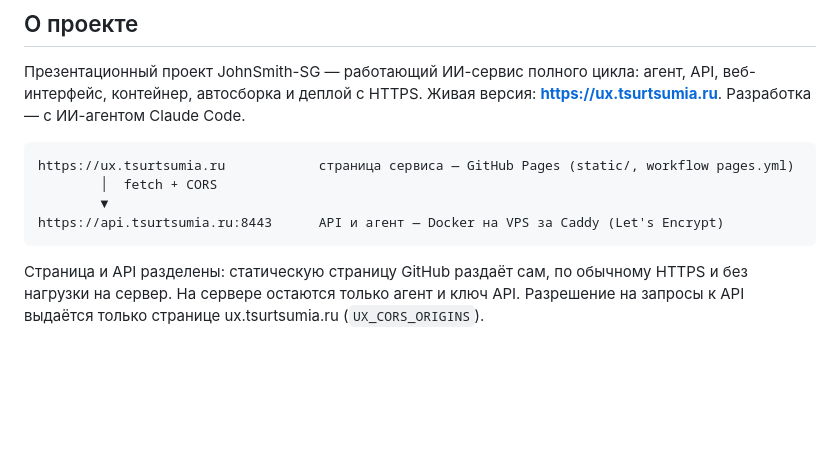
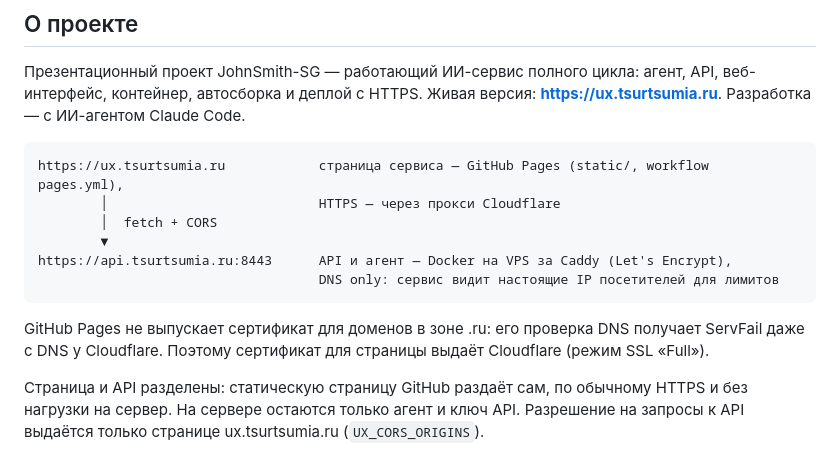
Before and after one commit to JohnSmith-SG/ux-reviewer, a Markdown page: README.md, the part around the change. GitHub-like rendering; blank space fills up the shorter version.

Commit message:
README: HTTPS страницы через Cloudflare (GitHub Pages не выпускает сертификат для .ru)
Co-Authored-By: Claude Opus 5.5 <noreply@anthropic.com>

````diff
--- a/README.md
+++ b/README.md
@@ -106,11 +106,16 @@ FastAPI · Uvicorn · SQLite · Docker Compose · GitHub Actions · GitHub Conta
 Разработка — с ИИ-агентом Claude Code.
 
 ```
-https://ux.tsurtsumia.ru            страница сервиса — GitHub Pages (static/, workflow pages.yml)
+https://ux.tsurtsumia.ru            страница сервиса — GitHub Pages (static/, workflow pages.yml),
+        │                           HTTPS — через прокси Cloudflare
         │  fetch + CORS
         ▼
-https://api.tsurtsumia.ru:8443      API и агент — Docker на VPS за Caddy (Let's Encrypt)
+https://api.tsurtsumia.ru:8443      API и агент — Docker на VPS за Caddy (Let's Encrypt),
+                                    DNS only: сервис видит настоящие IP посетителей для лимитов
 ```
+
+GitHub Pages не выпускает сертификат для доменов в зоне .ru: его проверка DNS получает ServFail
+даже с DNS у Cloudflare. Поэтому сертификат для страницы выдаёт Cloudflare (режим SSL «Full»).
 
 Страница и API разделены: статическую страницу GitHub раздаёт сам, по обычному HTTPS и без
 нагрузки на сервер. На сервере остаются только агент и ключ API. Разрешение на запросы к API
````
